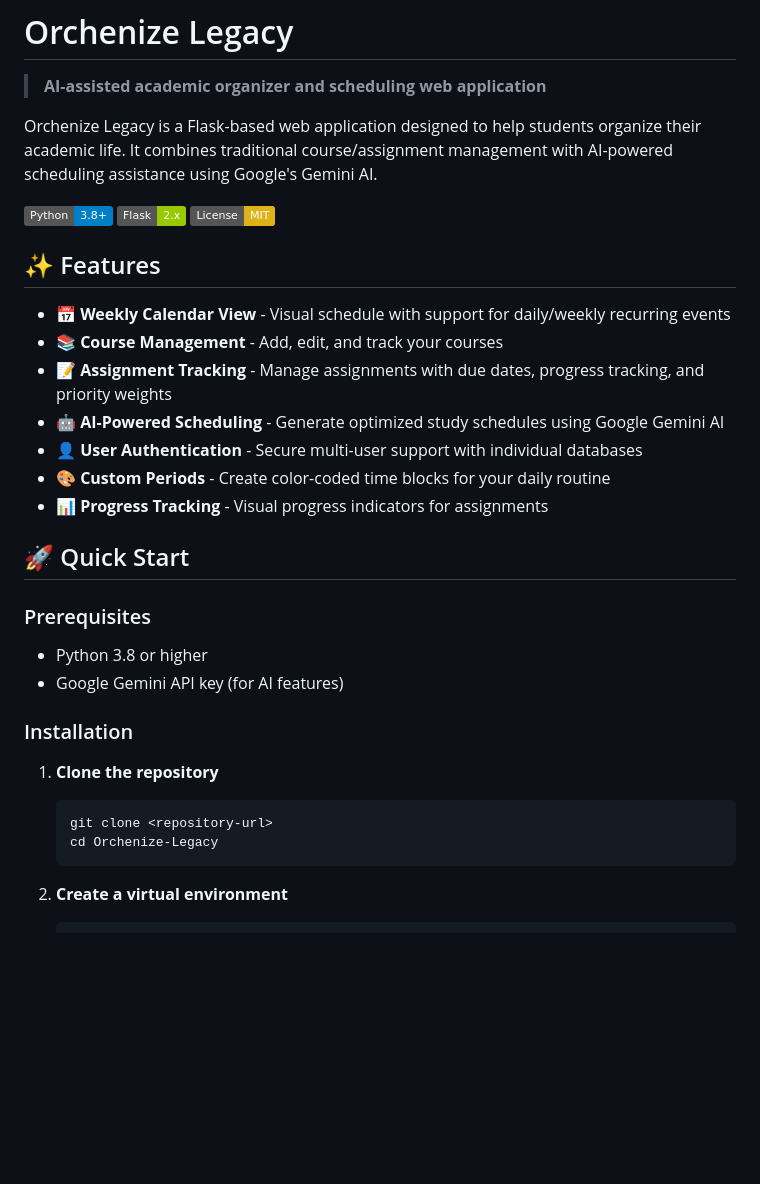
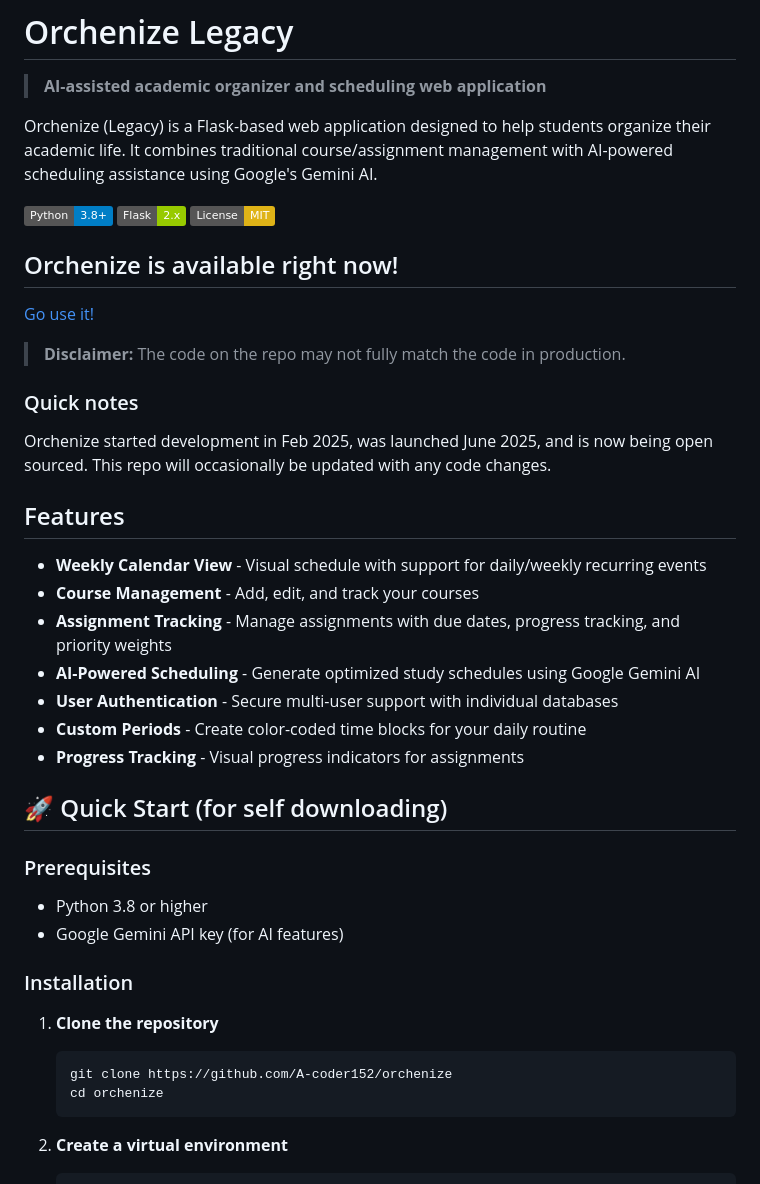
Before and after one commit to A-coder152/orchenize, a Markdown page: README.md, the part around one of its changes. Drawn GitHub-style; badges without logos; blank space fills up the shorter version.

````diff
--- a/README.md
+++ b/README.md
@@ -2,23 +2,31 @@
 
 > **AI-assisted academic organizer and scheduling web application**
 
-Orchenize Legacy is a Flask-based web application designed to help students organize their academic life. It combines traditional course/assignment management with AI-powered scheduling assistance using Google's Gemini AI.
+Orchenize (Legacy) is a Flask-based web application designed to help students organize their academic life. It combines traditional course/assignment management with AI-powered scheduling assistance using Google's Gemini AI.
 
 ![Python](https://img.shields.io/badge/Python-3.8+-blue.svg)
 ![Flask](https://img.shields.io/badge/Flask-2.x-green.svg)
 ![License](https://img.shields.io/badge/License-MIT-yellow.svg)
 
-## ✨ Features
+## Orchenize is available right now!
+[Go use it!](acoder152.pythonanywhere.com)
+> **Disclaimer:** The code on the repo may not fully match the code in production.
 
-- **📅 Weekly Calendar View** - Visual schedule with support for daily/weekly recurring events
-- **📚 Course Management** - Add, edit, and track your courses
-- **📝 Assignment Tracking** - Manage assignments with due dates, progress tracking, and priority weights
-- **🤖 AI-Powered Scheduling** - Generate optimized study schedules using Google Gemini AI
-- **👤 User Authentication** - Secure multi-user support with individual databases
-- **🎨 Custom Periods** - Create color-coded time blocks for your daily routine
-- **📊 Progress Tracking** - Visual progress indicators for assignments
+### Quick notes
+Orchenize started development in Feb 2025, was launched June 2025, and is now being open sourced.
+This repo will occasionally be updated with any code changes.
 
-## 🚀 Quick Start
+ ## Features
+
+- **Weekly Calendar View** - Visual schedule with support for daily/weekly recurring events
+- **Course Management** - Add, edit, and track your courses
+- **Assignment Tracking** - Manage assignments with due dates, progress tracking, and priority weights
+- **AI-Powered Scheduling** - Generate optimized study schedules using Google Gemini AI
+- **User Authentication** - Secure multi-user support with individual databases
+- **Custom Periods** - Create color-coded time blocks for your daily routine
+- **Progress Tracking** - Visual progress indicators for assignments
+
+## 🚀 Quick Start (for self downloading)
 
 ### Prerequisites
 
@@ -29,8 +37,8 @@ Orchenize Legacy is a Flask-based web application designed to help students orga
 
 1. **Clone the repository**
    ```bash
-   git clone <repository-url>
-   cd Orchenize-Legacy
+   git clone https://github.com/A-coder152/orchenize
+   cd orchenize
    ```
 
 2. **Create a virtual environment**
````
Also changed, not shown: other parts of README.md (+10 -10 lines).
